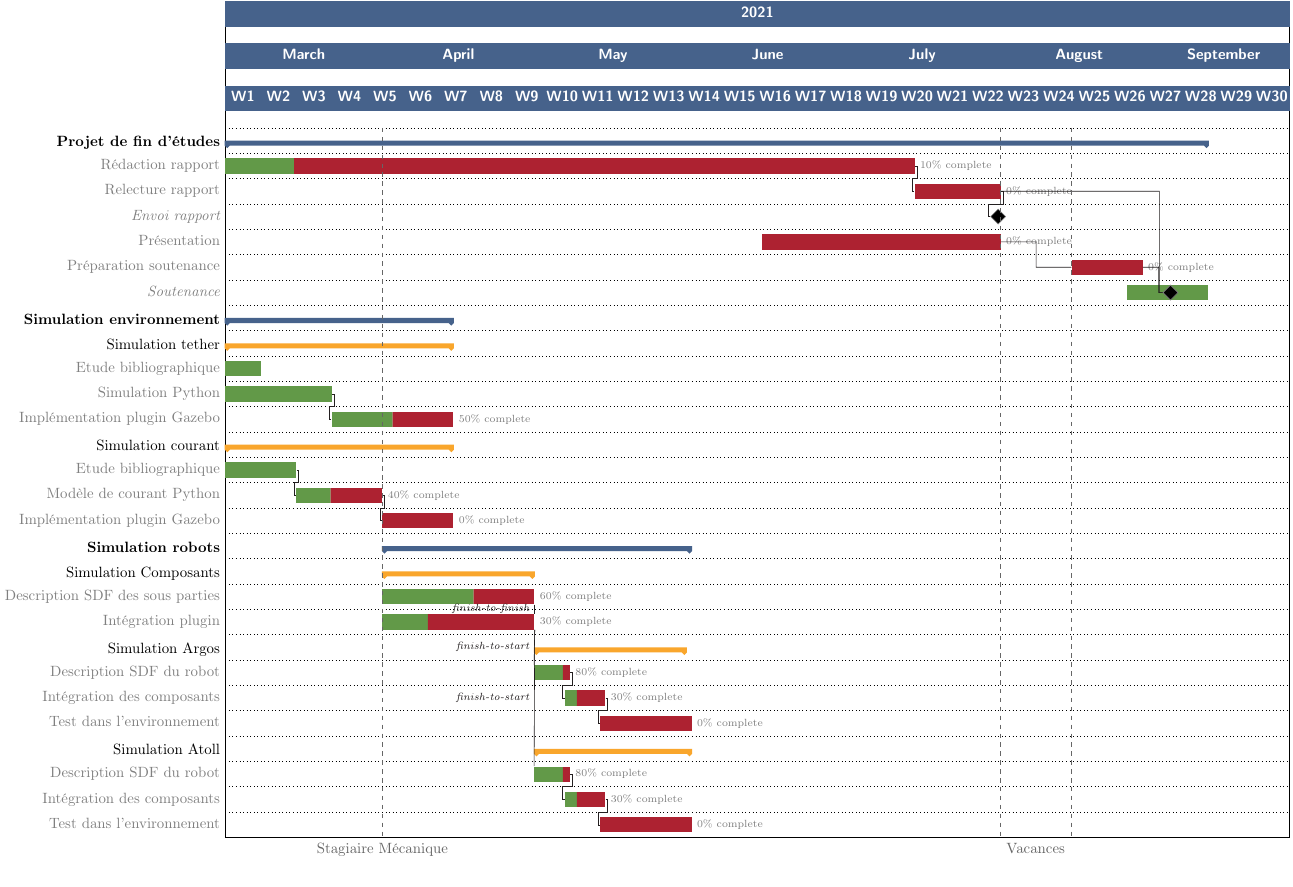
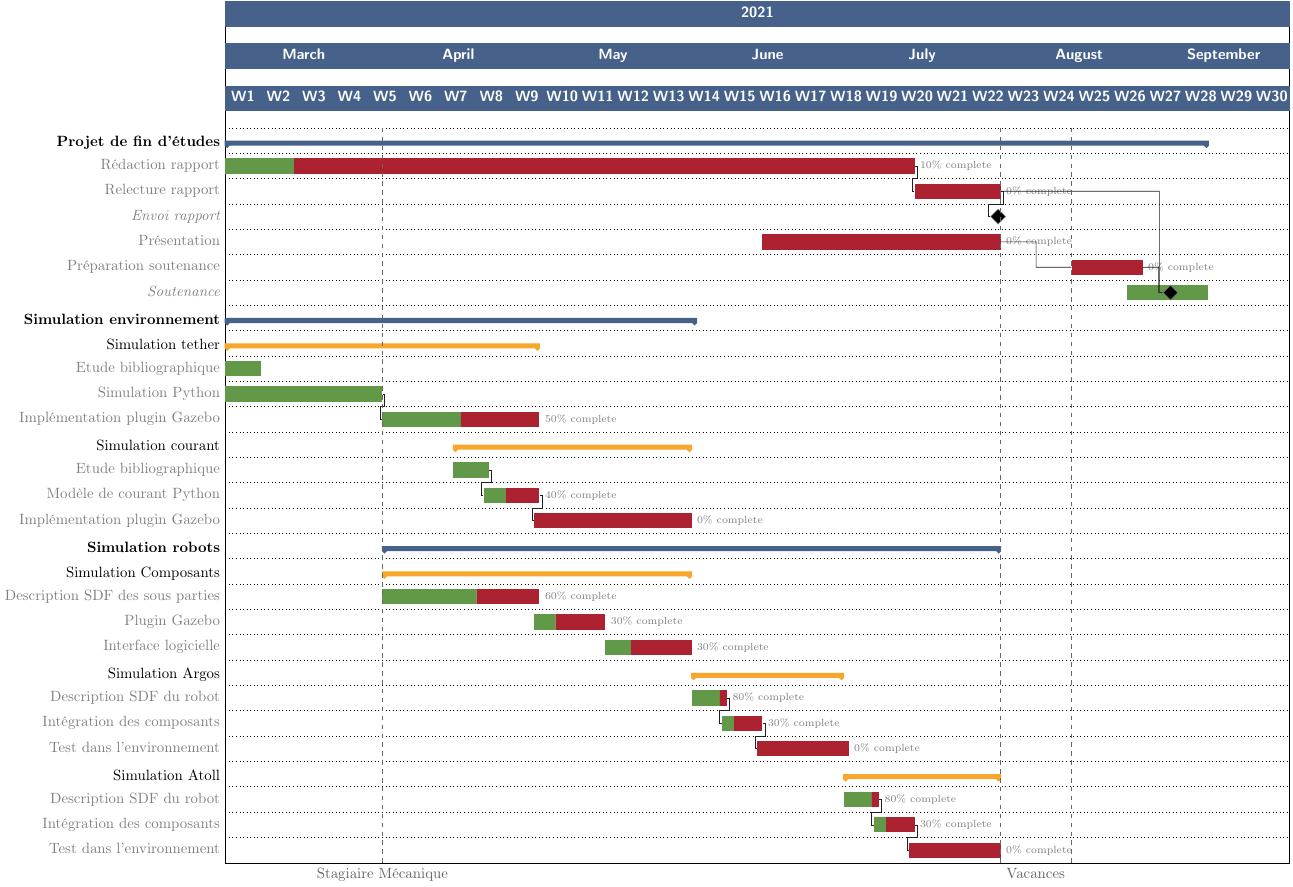
Before and after one commit to Teusner/Forssea_Report, a LaTeX figure (gantt/gantt.tex): the whole page. Compiled offline with pdfLaTeX.

Commit message:
Updating Gantt

```diff
--- a/gantt/gantt.tex
+++ b/gantt/gantt.tex
@@ -57,35 +57,36 @@
             \ganttlink[link mid=.98]{Relecture}{PFE}
             \ganttlink[link mid=.8]{Soutenance}{PFE}
 
-        \ganttgroup{\textbf{Simulation environnement}}{2021-03-01}{2021-04-14} \\
-            \ganttgroup[group/.append style={Dandelion!80!Orange}]{Simulation tether}{2021-03-01}{2021-04-14} \\
+        \ganttgroup{\textbf{Simulation environnement}}{2021-03-01}{2021-06-01} \\
+            \ganttgroup[group/.append style={Dandelion!80!Orange}]{Simulation tether}{2021-03-01}{2021-05-01} \\
                 \ganttbar[]{Etude bibliographique}{2021-03-01}{2021-03-07} \\
-                \ganttbar[name=TPython]{Simulation Python}{2021-03-01}{2021-03-21} \\
-                \ganttlinkedbar[progress=50, name=TPlugin]{Implémentation plugin Gazebo}{2021-03-22}{2021-04-14} \\
+                \ganttbar[name=TPython]{Simulation Python}{2021-03-01}{2021-03-31} \\
+                \ganttlinkedbar[progress=50, name=TPlugin]{Implémentation plugin Gazebo}{2021-04-01}{2021-04-31} \\
 
-            \ganttgroup[group/.append style={Dandelion!80!Orange}]{Simulation courant}{2021-03-01}{2021-04-14} \\
-                \ganttbar[name=TBiblio]{Etude bibliographique}{2021-03-01}{2021-03-14} \\
-                \ganttlinkedbar[progress=40, name=CNode]{Modèle de courant Python}{2021-03-15}{2021-03-31} \\
-                \ganttlinkedbar[progress=0, name=CPlugin]{Implémentation plugin Gazebo}{2021-04-01}{2021-04-14} \\
+            \ganttgroup[group/.append style={Dandelion!80!Orange}]{Simulation courant}{2021-04-15}{2021-05-31} \\
+                \ganttbar[name=TBiblio]{Etude bibliographique}{2021-04-15}{2021-04-21} \\
+                \ganttlinkedbar[progress=40, name=CNode]{Modèle de courant Python}{2021-04-21}{2021-04-31} \\
+                \ganttlinkedbar[progress=0, name=CPlugin]{Implémentation plugin Gazebo}{2021-05-01}{2021-05-31} \\
 
-        \ganttgroup{\textbf{Simulation robots}}{2021-04-01}{2021-05-31} \\
-            \ganttgroup[group/.append style={Dandelion!80!Orange}]{Simulation Composants}{2021-04-01}{2021-04-30} \\
-                \ganttbar[progress=60, name=CDescription]{Description SDF des sous parties}{2021-04-01}{2021-04-30} \\
-                \ganttbar[progress=30, name=RPlugins]{Intégration plugin}{2021-04-01}{2021-04-30} \\
-                \ganttlink[link type=f-f]{CDescription}{RPlugins}
+        \ganttgroup{\textbf{Simulation robots}}{2021-04-01}{2021-07-31} \\
+            \ganttgroup[group/.append style={Dandelion!80!Orange}]{Simulation Composants}{2021-04-01}{2021-05-31} \\
+                \ganttbar[progress=60, name=CDescription]{Description SDF des sous parties}{2021-04-01}{2021-04-31} \\
+                \ganttbar[progress=30, name=RPlugins]{Plugin Gazebo}{2021-05-01}{2021-05-14} \\
+                \ganttbar[progress=30, name=RHI]{Interface logicielle}{2021-05-15}{2021-05-31} \\
+                % \ganttlink[link type=f-f]{CDescription}{RPlugins}
+                % \ganttlink[link type=f-f]{CDescription}{RHI}
 
-            \ganttgroup[group/.append style={Dandelion!80!Orange}]{Simulation Argos}{2021-05-01}{2021-05-30} \\
-                \ganttbar[progress=80, name=SDFArgos]{Description SDF du robot}{2021-05-01}{2021-05-07} \\
-                \ganttlinkedbar[progress=30]{Intégration des composants}{2021-05-07}{2021-05-14} \\
-                \ganttlinkedbar[progress=0]{Test dans l'environnement}{2021-05-14}{2021-05-31} \\
+            \ganttgroup[group/.append style={Dandelion!80!Orange}]{Simulation Argos}{2021-06-01}{2021-06-30} \\
+                \ganttbar[progress=80, name=SDFArgos]{Description SDF du robot}{2021-06-01}{2021-06-07} \\
+                \ganttlinkedbar[progress=30]{Intégration des composants}{2021-06-07}{2021-06-14} \\
+                \ganttlinkedbar[progress=0]{Test dans l'environnement}{2021-06-14}{2021-06-31} \\
 
-            \ganttgroup[group/.append style={Dandelion!80!Orange}]{Simulation Atoll}{2021-05-01}{2021-05-31} \\
-                \ganttbar[progress=80, name=SDFAtoll]{Description SDF du robot}{2021-05-01}{2021-05-07} \\
-                \ganttlinkedbar[progress=30]{Intégration des composants}{2021-05-07}{2021-05-14} \\
-                \ganttlinkedbar[progress=0]{Test dans l'environnement}{2021-05-14}{2021-05-31}
-
-                \ganttlink[link type=f-s]{RPlugins}{SDFArgos}
-                \ganttlink[link type=f-s]{RPlugins}{SDFAtoll}
+            \ganttgroup[group/.append style={Dandelion!80!Orange}]{Simulation Atoll}{2021-07-01}{2021-07-31} \\
+                \ganttbar[progress=80, name=SDFAtoll]{Description SDF du robot}{2021-07-01}{2021-07-07} \\
+                \ganttlinkedbar[progress=30]{Intégration des composants}{2021-07-07}{2021-07-14} \\
+                \ganttlinkedbar[progress=0]{Test dans l'environnement}{2021-07-14}{2021-07-31}
+                % \ganttlink[link type=f-s]{RPlugins}{SDFArgos}
+                % \ganttlink[link type=f-s]{RPlugins}{SDFAtoll}
 
         \ganttvrule[]{Stagiaire Mécanique}{2021-03-31}
         \ganttvrule[vrule label node/.append style={anchor=north west}]{Vacances}{2021-07-31}
```
